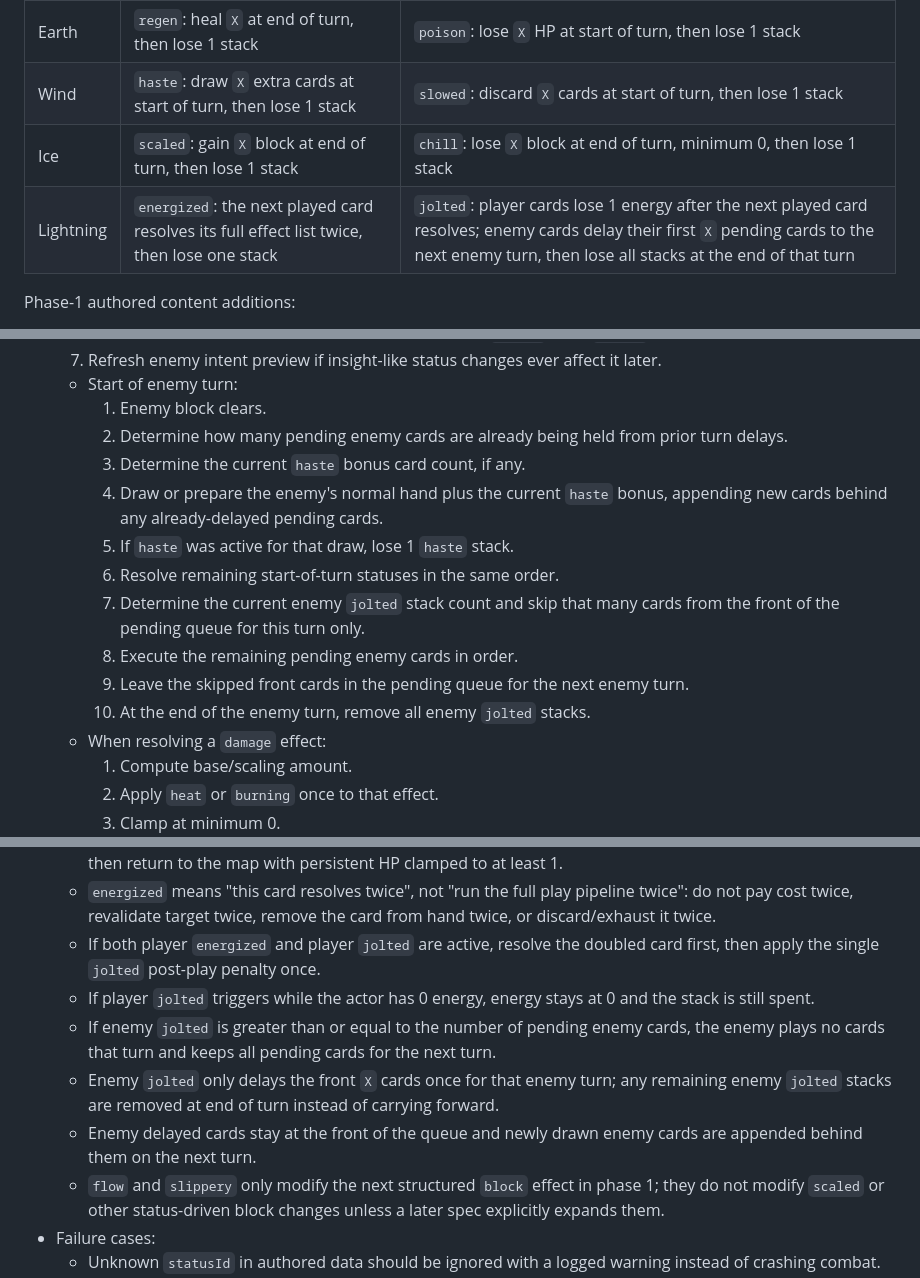
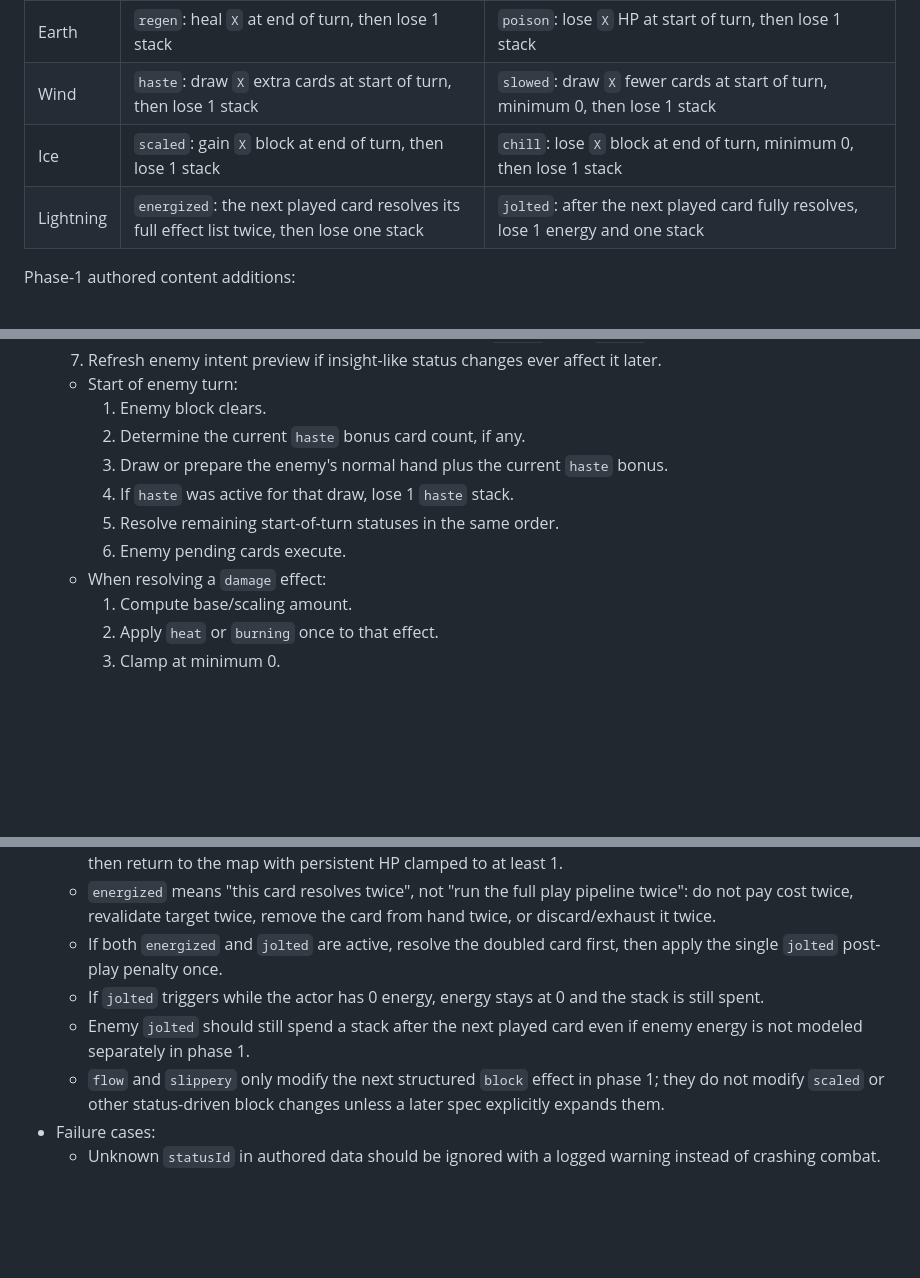
Before and after one commit to IzzetNecu/deckbuilderTool, a Markdown page: specs/spec_elemental.md, 3 parts joined by grey strips. GitHub-like rendering; blank space fills up the shorter version.

Commit message:
refactor: simplify jolted status to a uniform post-play penalty and remove enemy turn delay logic

```diff
--- a/specs/spec_elemental.md
+++ b/specs/spec_elemental.md
@@ -152,9 +152,9 @@ Element pairs:
 | Fire | `heat`: the next attack deals `X` more damage, then lose half the stacks rounded down | `burning`: the next attack deals `X` less damage, minimum 0, then lose half the stacks rounded down |
 | Water | `flow`: the next block gain gives `X` more block, then lose half the stacks rounded down | `slippery`: the next block gain gives `X` less block, minimum 0, then lose half the stacks rounded down |
 | Earth | `regen`: heal `X` at end of turn, then lose 1 stack | `poison`: lose `X` HP at start of turn, then lose 1 stack |
-| Wind | `haste`: draw `X` extra cards at start of turn, then lose 1 stack | `slowed`: discard `X` cards at start of turn, then lose 1 stack |
+| Wind | `haste`: draw `X` extra cards at start of turn, then lose 1 stack | `slowed`: draw `X` fewer cards at start of turn, minimum 0, then lose 1 stack |
 | Ice | `scaled`: gain `X` block at end of turn, then lose 1 stack | `chill`: lose `X` block at end of turn, minimum 0, then lose 1 stack |
-| Lightning | `energized`: the next played card resolves its full effect list twice, then lose one stack | `jolted`: player cards lose 1 energy after the next played card resolves; enemy cards delay their first `X` pending cards to the next enemy turn, then lose all stacks at the end of that turn |
+| Lightning | `energized`: the next played card resolves its full effect list twice, then lose one stack | `jolted`: after the next played card fully resolves, lose 1 energy and one stack |
 
 
 Phase-1 authored content additions:
@@ -210,15 +209,11 @@ Phase-1 authored content additions:
     7. Refresh enemy intent preview if insight-like status changes ever affect it later.
   - Start of enemy turn:
     1. Enemy block clears.
-    2. Determine how many pending enemy cards are already being held from prior turn delays.
-    3. Determine the current `haste` bonus card count, if any.
-    4. Draw or prepare the enemy's normal hand plus the current `haste` bonus, appending new cards behind any already-delayed pending cards.
-    5. If `haste` was active for that draw, lose 1 `haste` stack.
-    6. Resolve remaining start-of-turn statuses in the same order.
-    7. Determine the current enemy `jolted` stack count and skip that many cards from the front of the pending queue for this turn only.
-    8. Execute the remaining pending enemy cards in order.
-    9. Leave the skipped front cards in the pending queue for the next enemy turn.
-    10. At the end of the enemy turn, remove all enemy `jolted` stacks.
+    2. Determine the current `haste` bonus card count, if any.
+    3. Draw or prepare the enemy's normal hand plus the current `haste` bonus.
+    4. If `haste` was active for that draw, lose 1 `haste` stack.
+    5. Resolve remaining start-of-turn statuses in the same order.
+    6. Enemy pending cards execute.
   - When resolving a `damage` effect:
     1. Compute base/scaling amount.
     2. Apply `heat` or `burning` once to that effect.
@@ -255,11 +250,9 @@ Phase-1 authored content additions:
   - If an elemental status defeats the enemy, use the standard combat victory flow: stop later combat actions and show the normal victory/loot screen.
   - If an elemental status defeats the player, use the standard combat defeat flow: show the defeated screen, then return to the map with persistent HP clamped to at least 1.
   - `energized` means "this card resolves twice", not "run the full play pipeline twice": do not pay cost twice, revalidate target twice, remove the card from hand twice, or discard/exhaust it twice.
-  - If both player `energized` and player `jolted` are active, resolve the doubled card first, then apply the single `jolted` post-play penalty once.
-  - If player `jolted` triggers while the actor has 0 energy, energy stays at 0 and the stack is still spent.
-  - If enemy `jolted` is greater than or equal to the number of pending enemy cards, the enemy plays no cards that turn and keeps all pending cards for the next turn.
-  - Enemy `jolted` only delays the front `X` cards once for that enemy turn; any remaining enemy `jolted` stacks are removed at end of turn instead of carrying forward.
-  - Enemy delayed cards stay at the front of the queue and newly drawn enemy cards are appended behind them on the next turn.
+  - If both `energized` and `jolted` are active, resolve the doubled card first, then apply the single `jolted` post-play penalty once.
+  - If `jolted` triggers while the actor has 0 energy, energy stays at 0 and the stack is still spent.
+  - Enemy `jolted` should still spend a stack after the next played card even if enemy energy is not modeled separately in phase 1.
   - `flow` and `slippery` only modify the next structured `block` effect in phase 1; they do not modify `scaled` or other status-driven block changes unless a later spec explicitly expands them.
 - Failure cases:
   - Unknown `statusId` in authored data should be ignored with a logged warning instead of crashing combat.
```
Also changed, not shown: other parts of specs/spec_elemental.md (+2 -3 lines).
